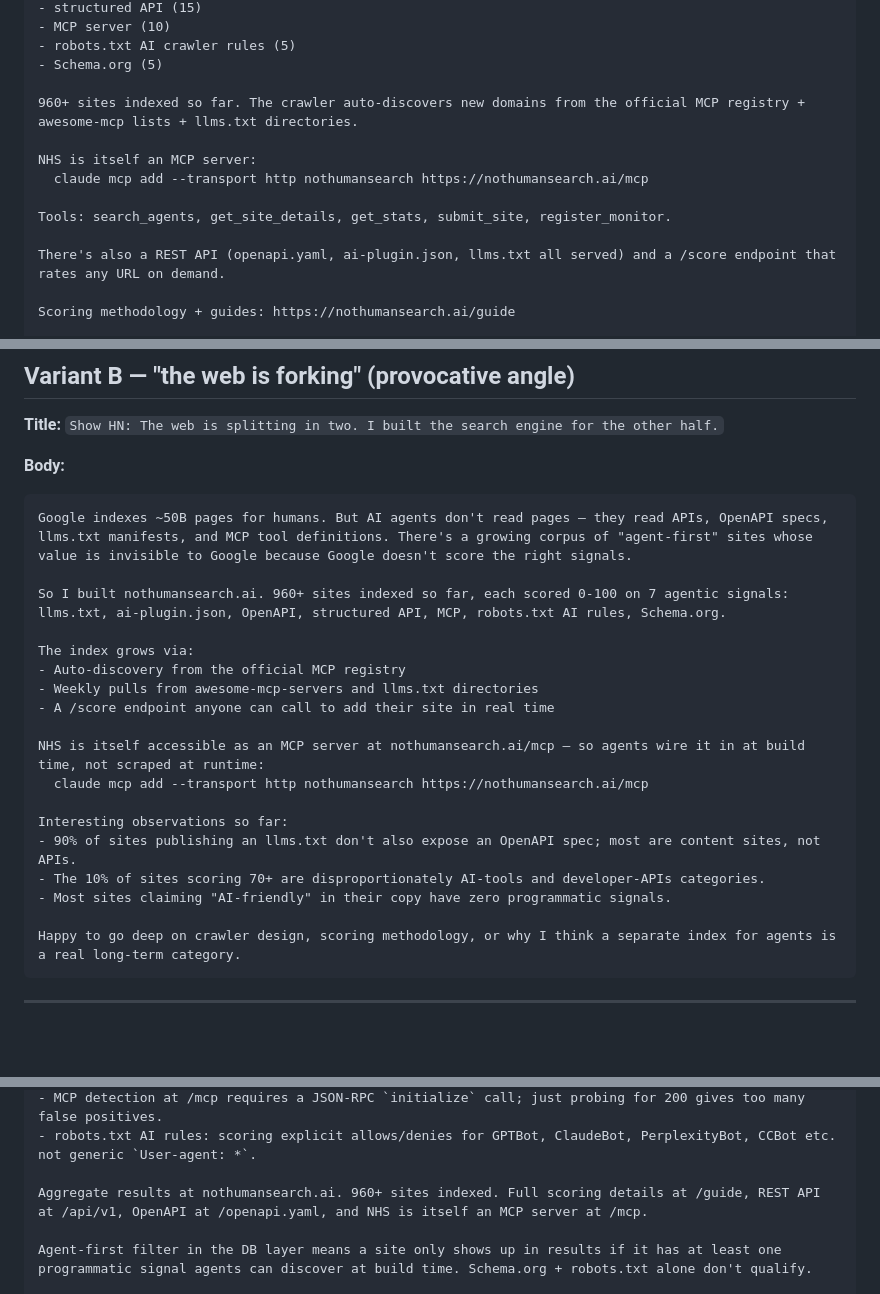
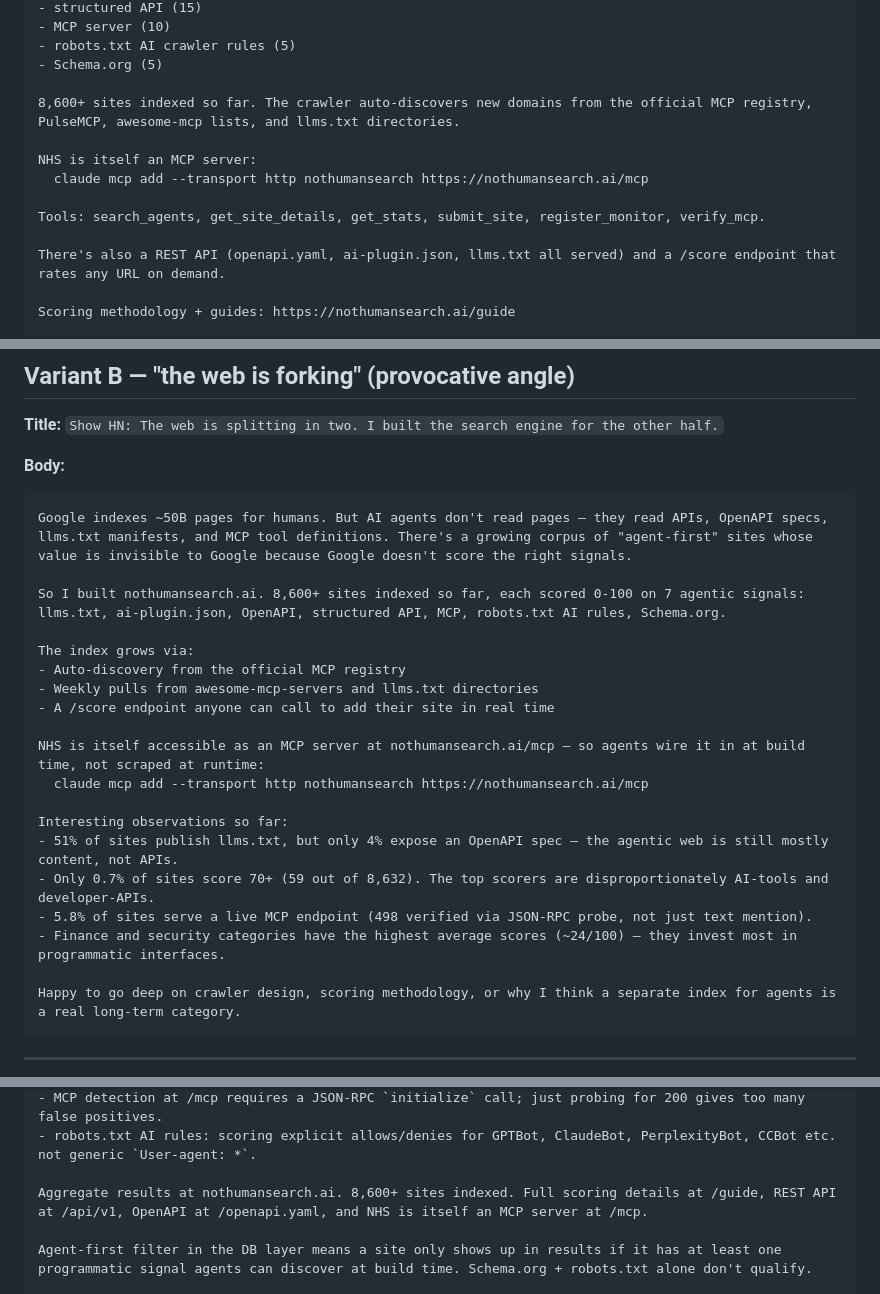
Before and after one commit to unitedideas/nothumansearch, a Markdown page: marketing/show-hn-drafts.md, 3 parts joined by grey strips. GitHub-like rendering; blank space fills up the shorter version.

````diff
--- a/marketing/show-hn-drafts.md
+++ b/marketing/show-hn-drafts.md
@@ -23,12 +23,12 @@ Every indexed site is scored 0-100 on 7 agentic signals:
 - robots.txt AI crawler rules (5)
 - Schema.org (5)
 
-960+ sites indexed so far. The crawler auto-discovers new domains from the official MCP registry + awesome-mcp lists + llms.txt directories.
+8,600+ sites indexed so far. The crawler auto-discovers new domains from the official MCP registry, PulseMCP, awesome-mcp lists, and llms.txt directories.
 
 NHS is itself an MCP server:
   claude mcp add --transport http nothumansearch https://nothumansearch.ai/mcp
 
-Tools: search_agents, get_site_details, get_stats, submit_site, register_monitor.
+Tools: search_agents, get_site_details, get_stats, submit_site, register_monitor, verify_mcp.
 
 There's also a REST API (openapi.yaml, ai-plugin.json, llms.txt all served) and a /score endpoint that rates any URL on demand.
 
@@ -49,7 +49,7 @@ Happy to answer questions about the crawler, categorization, or why "agent-first
 ```
 Google indexes ~50B pages for humans. But AI agents don't read pages — they read APIs, OpenAPI specs, llms.txt manifests, and MCP tool definitions. There's a growing corpus of "agent-first" sites whose value is invisible to Google because Google doesn't score the right signals.
 
-So I built nothumansearch.ai. 960+ sites indexed so far, each scored 0-100 on 7 agentic signals: llms.txt, ai-plugin.json, OpenAPI, structured API, MCP, robots.txt AI rules, Schema.org.
+So I built nothumansearch.ai. 8,600+ sites indexed so far, each scored 0-100 on 7 agentic signals: llms.txt, ai-plugin.json, OpenAPI, structured API, MCP, robots.txt AI rules, Schema.org.
 
 The index grows via:
 - Auto-discovery from the official MCP registry
@@ -60,9 +60,10 @@ NHS is itself accessible as an MCP server at nothumansearch.ai/mcp — so agents
   claude mcp add --transport http nothumansearch https://nothumansearch.ai/mcp
 
 Interesting observations so far:
-- 90% of sites publishing an llms.txt don't also expose an OpenAPI spec; most are content sites, not APIs.
-- The 10% of sites scoring 70+ are disproportionately AI-tools and developer-APIs categories.
-- Most sites claiming "AI-friendly" in their copy have zero programmatic signals.
+- 51% of sites publish llms.txt, but only 4% expose an OpenAPI spec — the agentic web is still mostly content, not APIs.
+- Only 0.7% of sites score 70+ (59 out of 8,632). The top scorers are disproportionately AI-tools and developer-APIs.
+- 5.8% of sites serve a live MCP endpoint (498 verified via JSON-RPC probe, not just text mention).
+- Finance and security categories have the highest average scores (~24/100) — they invest most in programmatic interfaces.
 
 Happy to go deep on crawler design, scoring methodology, or why I think a separate index for agents is a real long-term category.
 ```
@@ -85,7 +86,7 @@ Detection gotchas I hit:
 - MCP detection at /mcp requires a JSON-RPC `initialize` call; just probing for 200 gives too many false positives.
 - robots.txt AI rules: scoring explicit allows/denies for GPTBot, ClaudeBot, PerplexityBot, CCBot etc. not generic `User-agent: *`.
 
-Aggregate results at nothumansearch.ai. 960+ sites indexed. Full scoring details at /guide, REST API at /api/v1, OpenAPI at /openapi.yaml, and NHS is itself an MCP server at /mcp.
+Aggregate results at nothumansearch.ai. 8,600+ sites indexed. Full scoring details at /guide, REST API at /api/v1, OpenAPI at /openapi.yaml, and NHS is itself an MCP server at /mcp.
 
 Agent-first filter in the DB layer means a site only shows up in results if it has at least one programmatic signal agents can discover at build time. Schema.org + robots.txt alone don't qualify.
 
````
Also changed, not shown: marketing/reddit-drafts.md (added, +106 -0 lines).
